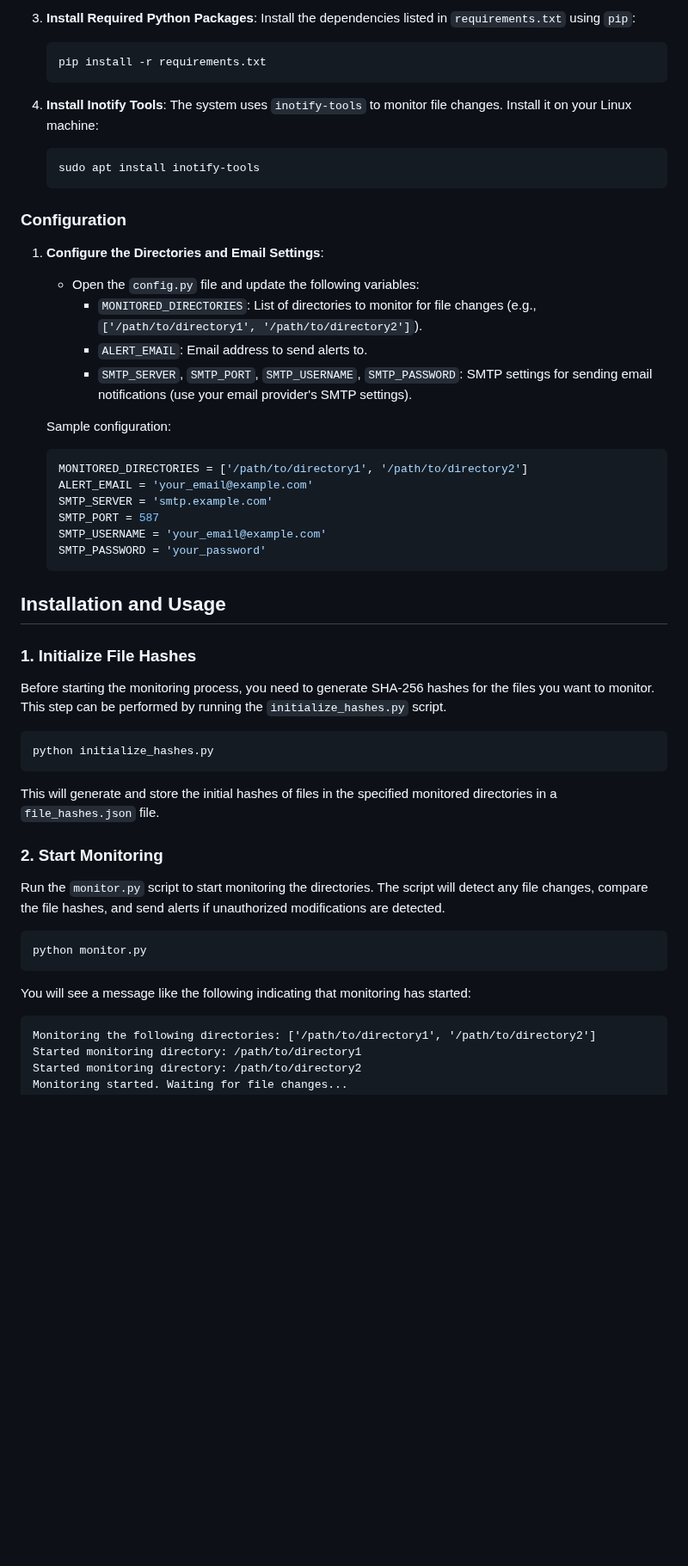
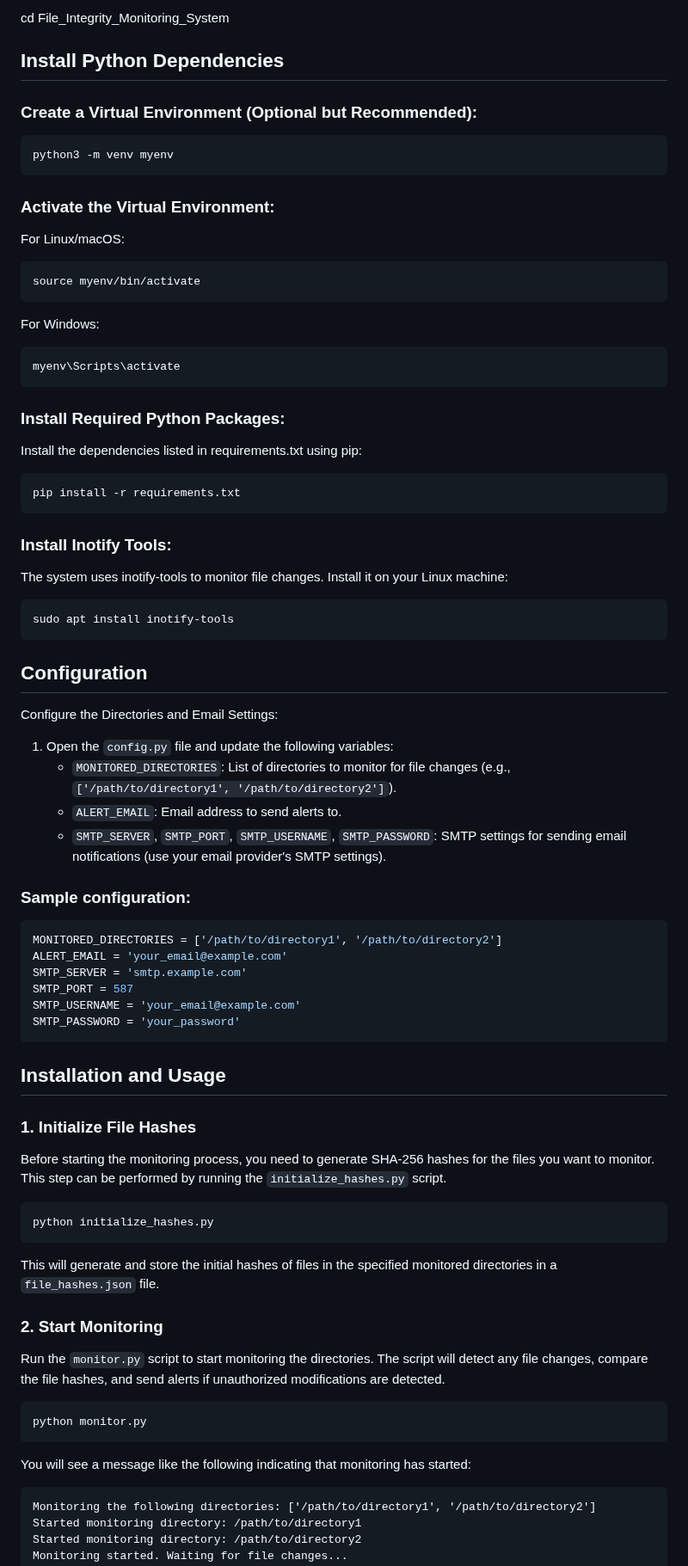
Before and after one commit to hanushrajputh/File_Integrity_Monitoring_System, a Markdown page: README.md, the part around one of its changes. Shown at 86% size. Rendered like a GitHub page; blank space fills up the shorter version.

````diff
--- a/README.md
+++ b/README.md
@@ -38,54 +35,67 @@ The **File Integrity Monitoring System (FIMS)** is a real-time security solution
 
-3. **Install Required Python Packages**:
-    Install the dependencies listed in `requirements.txt` using `pip`:
-    ```bash
-    pip install -r requirements.txt
-    ```
+cd File_Integrity_Monitoring_System
 
-4. **Install Inotify Tools**:
-    The system uses `inotify-tools` to monitor file changes. Install it on your Linux machine:
-    ```bash
-    sudo apt install inotify-tools
-    ```
 
-### Configuration
-1. **Configure the Directories and Email Settings**:
-   - Open the `config.py` file and update the following variables:
-     - `MONITORED_DIRECTORIES`: List of directories to monitor for file changes (e.g., `['/path/to/directory1', '/path/to/directory2']`).
-     - `ALERT_EMAIL`: Email address to send alerts to.
-     - `SMTP_SERVER`, `SMTP_PORT`, `SMTP_USERNAME`, `SMTP_PASSWORD`: SMTP settings for sending email notifications (use your email provider's SMTP settings).
+## Install Python Dependencies
+### Create a Virtual Environment (Optional but Recommended):
+```bash
+python3 -m venv myenv
+```
 
-   Sample configuration:
+### Activate the Virtual Environment:
+For Linux/macOS:
+```bash
+source myenv/bin/activate
+```
+For Windows:
+```bash
+myenv\Scripts\activate
+```
 
-   ```python
-   MONITORED_DIRECTORIES = ['/path/to/directory1', '/path/to/directory2']
-   ALERT_EMAIL = 'your_email@example.com'
-   SMTP_SERVER = 'smtp.example.com'
-   SMTP_PORT = 587
-   SMTP_USERNAME = 'your_email@example.com'
-   SMTP_PASSWORD = 'your_password'
-   ```
+### Install Required Python Packages:
+Install the dependencies listed in requirements.txt using pip:
+```bash
+pip install -r requirements.txt
+```
+
+### Install Inotify Tools:
+The system uses inotify-tools to monitor file changes. Install it on your Linux machine:
+```bash
+sudo apt install inotify-tools
+```
+
+## Configuration
+Configure the Directories and Email Settings:
+1. Open the `config.py` file and update the following variables:
+   - `MONITORED_DIRECTORIES`: List of directories to monitor for file changes (e.g., `['/path/to/directory1', '/path/to/directory2']`).
+   - `ALERT_EMAIL`: Email address to send alerts to.
+   - `SMTP_SERVER`, `SMTP_PORT`, `SMTP_USERNAME`, `SMTP_PASSWORD`: SMTP settings for sending email notifications (use your email provider's SMTP settings).
+
+### Sample configuration:
+```python
+MONITORED_DIRECTORIES = ['/path/to/directory1', '/path/to/directory2']
+ALERT_EMAIL = 'your_email@example.com'
+SMTP_SERVER = 'smtp.example.com'
+SMTP_PORT = 587
+SMTP_USERNAME = 'your_email@example.com'
+SMTP_PASSWORD = 'your_password'
+```
 
 ## Installation and Usage
 
 ### 1. Initialize File Hashes
 Before starting the monitoring process, you need to generate SHA-256 hashes for the files you want to monitor. This step can be performed by running the `initialize_hashes.py` script.
-
 ```bash
 python initialize_hashes.py
 ```
-
 This will generate and store the initial hashes of files in the specified monitored directories in a `file_hashes.json` file.
 
 ### 2. Start Monitoring
 Run the `monitor.py` script to start monitoring the directories. The script will detect any file changes, compare the file hashes, and send alerts if unauthorized modifications are detected.
-
 ```bash
 python monitor.py
 ```
-
 You will see a message like the following indicating that monitoring has started:
-
 ```
 Monitoring the following directories: ['/path/to/directory1', '/path/to/directory2']
 Started monitoring directory: /path/to/directory1
````
Also changed, not shown: other parts of README.md (+27 -48 lines).
